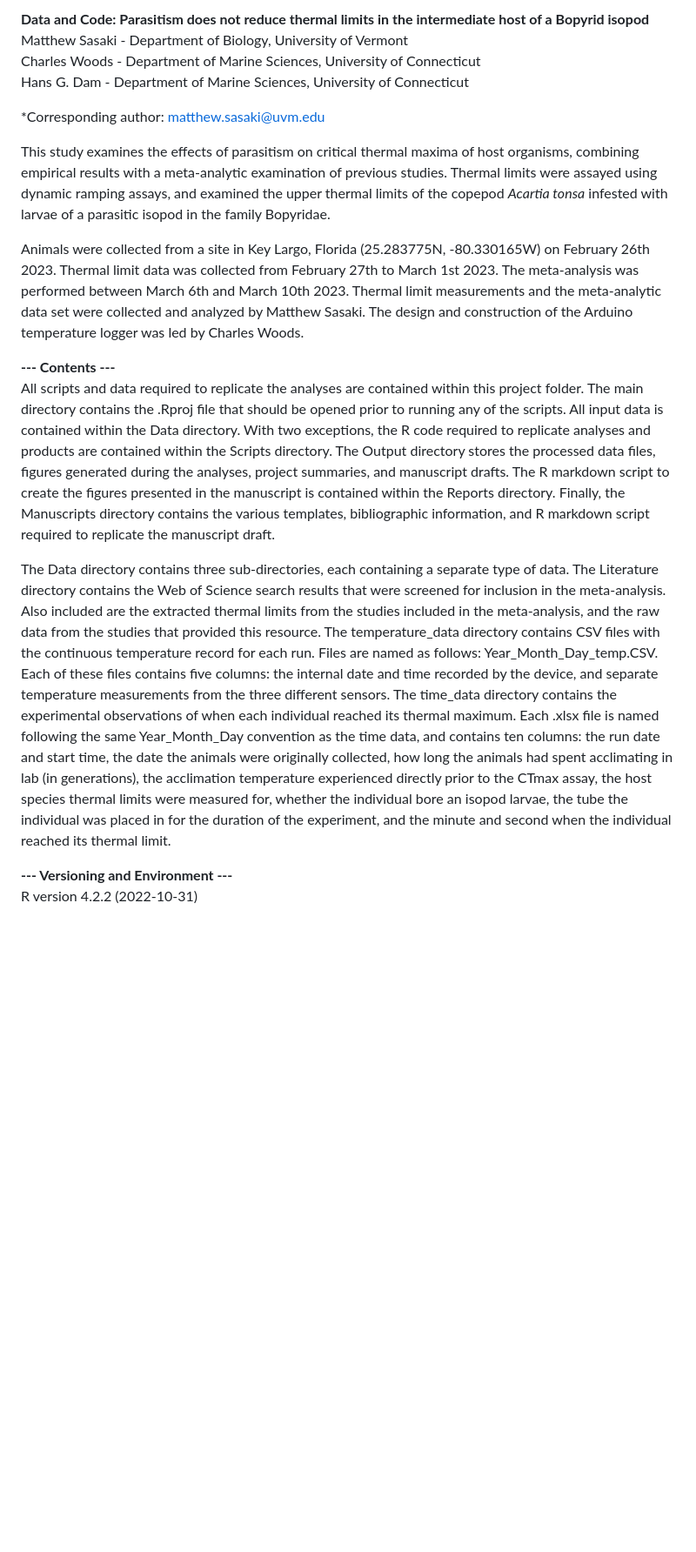
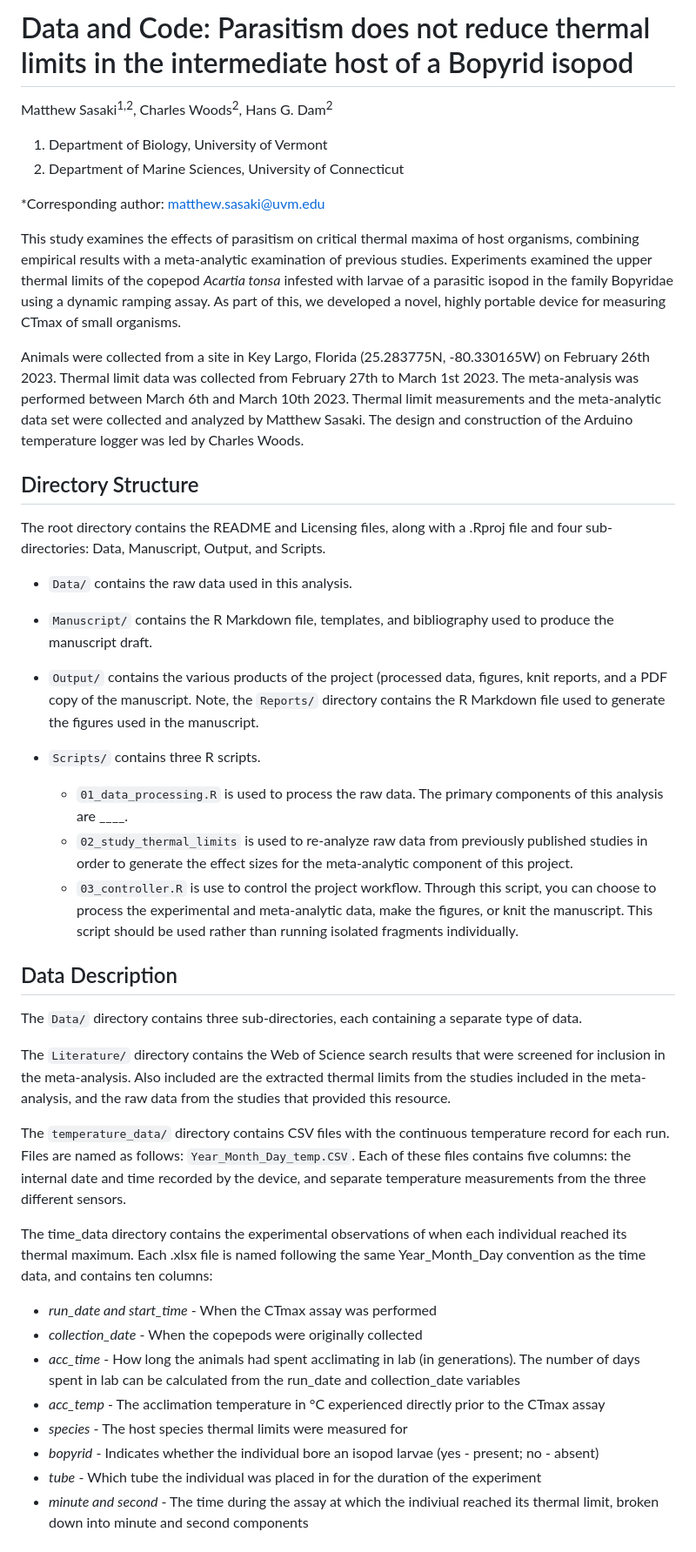
Before and after one commit to ZoopEcoEvo/parasitized_tonsa_limits, a Markdown page: README.md, the part around one of its changes. Shown at 87% size. Drawn GitHub-style; blank space fills up the shorter version.

```diff
--- a/README.md
+++ b/README.md
@@ -1,19 +1,47 @@
-**Data and Code: Parasitism does not reduce thermal limits in the intermediate host of a Bopyrid isopod**
-Matthew Sasaki - Department of Biology, University of Vermont
-Charles Woods - Department of Marine Sciences, University of Connecticut
-Hans G. Dam - Department of Marine Sciences, University of Connecticut
+# Data and Code: Parasitism does not reduce thermal limits in the intermediate host of a Bopyrid isopod
+
+Matthew Sasaki<sup>1,2</sup>, Charles Woods<sup>2</sup>, Hans G. Dam<sup>2</sup>
+
+1. Department of Biology, University of Vermont
+2. Department of Marine Sciences, University of Connecticut
 
 *Corresponding author: matthew.sasaki@uvm.edu
 
-This study examines the effects of parasitism on critical thermal maxima of host organisms, combining empirical results with a meta-analytic examination of previous studies. Thermal limits were assayed using dynamic ramping assays, and examined the upper thermal limits of the copepod *Acartia tonsa* infested with larvae of a parasitic isopod in the family Bopyridae.
+This study examines the effects of parasitism on critical thermal maxima of host organisms, combining empirical results with a meta-analytic examination of previous studies. Experiments examined the upper thermal limits of the copepod *Acartia tonsa* infested with larvae of a parasitic isopod in the family Bopyridae using a dynamic ramping assay. As part of this, we developed a novel, highly portable device for measuring CTmax of small organisms.
 
 Animals were collected from a site in Key Largo, Florida (25.283775N, -80.330165W) on February 26th 2023. Thermal limit data was collected from February 27th to March 1st 2023. The meta-analysis was performed between March 6th and March 10th 2023. Thermal limit measurements and the meta-analytic data set were collected and analyzed by Matthew Sasaki. The design and construction of the Arduino temperature logger was led by Charles Woods.
 
+## Directory Structure
+The root directory contains the README and Licensing files, along with a .Rproj file and four sub-directories: Data, Manuscript, Output, and Scripts.
 
-**--- Contents ---**
-All scripts and data required to replicate the analyses are contained within this project folder. The main directory contains the .Rproj file that should be opened prior to running any of the scripts. All input data is contained within the Data directory. With two exceptions, the R code required to replicate analyses and products are contained within the Scripts directory. The Output directory stores the processed data files, figures generated during the analyses, project summaries, and manuscript drafts. The R markdown script to create the figures presented in the manuscript is contained within the Reports directory. Finally, the Manuscripts directory contains the various templates, bibliographic information, and R markdown script required to replicate the manuscript draft.
+-   `Data/` contains the raw data used in this analysis.
 
-The Data directory contains three sub-directories, each containing a separate type of data. The Literature directory contains the Web of Science search results that were screened for inclusion in the meta-analysis. Also included are the extracted thermal limits from the studies included in the meta-analysis, and the raw data from the studies that provided this resource. The temperature_data directory contains CSV files with the continuous temperature record for each run. Files are named as follows: Year_Month_Day_temp.CSV. Each of these files contains five columns: the internal date and time recorded by the device, and separate temperature measurements from the three different sensors. The time_data directory contains the experimental observations of when each individual reached its thermal maximum. Each .xlsx file is named following the same Year_Month_Day convention as the time data, and contains ten columns: the run date and start time, the date the animals were originally collected, how long the animals had spent acclimating in lab (in generations), the acclimation temperature experienced directly prior to the CTmax assay, the host species thermal limits were measured for, whether the individual bore an isopod larvae, the tube the individual was placed in for the duration of the experiment, and the minute and second when the individual reached its thermal limit.
+-   `Manuscript/` contains the R Markdown file, templates, and bibliography used to produce the manuscript draft.
+
+-   `Output/` contains the various products of the project (processed data, figures, knit reports, and a PDF copy of the manuscript. Note, the `Reports/` directory contains the R Markdown file used to generate the figures used in the manuscript.
+
+-   `Scripts/` contains three R scripts.
+    -   `01_data_processing.R` is used to process the raw data. The primary components of this analysis are ____.
+    -   `02_study_thermal_limits` is used to re-analyze raw data from previously published studies in order to generate the effect sizes for the meta-analytic component of this project.
+    -   `03_controller.R` is use to control the project workflow. Through this script, you can choose to process the experimental and meta-analytic data, make the figures, or knit the manuscript. This script should be used rather than running isolated fragments individually.
 
 
-**--- Versioning and Environment ---**
+## Data Description
+
+The `Data/` directory contains three sub-directories, each containing a separate type of data.
+
+The `Literature/` directory contains the Web of Science search results that were screened for inclusion in the meta-analysis. Also included are the extracted thermal limits from the studies included in the meta-analysis, and the raw data from the studies that provided this resource.
+
+The `temperature_data/` directory contains CSV files with the continuous temperature record for each run. Files are named as follows: `Year_Month_Day_temp.CSV`. Each of these files contains five columns: the internal date and time recorded by the device, and separate temperature measurements from the three different sensors.
+
+The time_data directory contains the experimental observations of when each individual reached its thermal maximum. Each .xlsx file is named following the same Year_Month_Day convention as the time data, and contains ten columns:
+
+  -   *run_date and start_time* - When the CTmax assay was performed
+  -   *collection_date*	- When the copepods were originally collected
+  -   *acc_time* - How long the animals had spent acclimating in lab (in generations). The number of days spent in lab can be calculated from the run_date and collection_date variables
+  -   *acc_temp* - The acclimation temperature in °C experienced directly prior to the CTmax assay
+  -   *species* - The host species thermal limits were measured for
+  -   *bopyrid* - Indicates whether the individual bore an isopod larvae (yes - present; no - absent)
+  -   *tube* - Which tube the individual was placed in for the duration of the experiment
+  -   *minute and second* - The time during the assay at which the indiviual reached its thermal limit, broken down into minute and second components
+
```
Also changed, not shown: other parts of README.md (+14 -11 lines).
